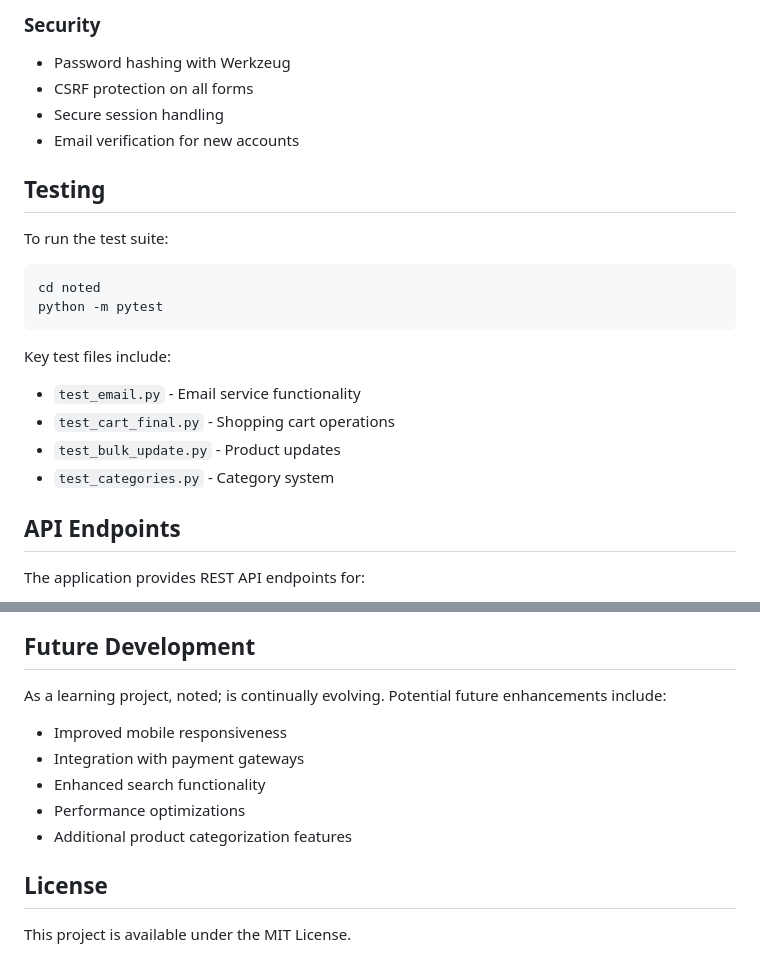
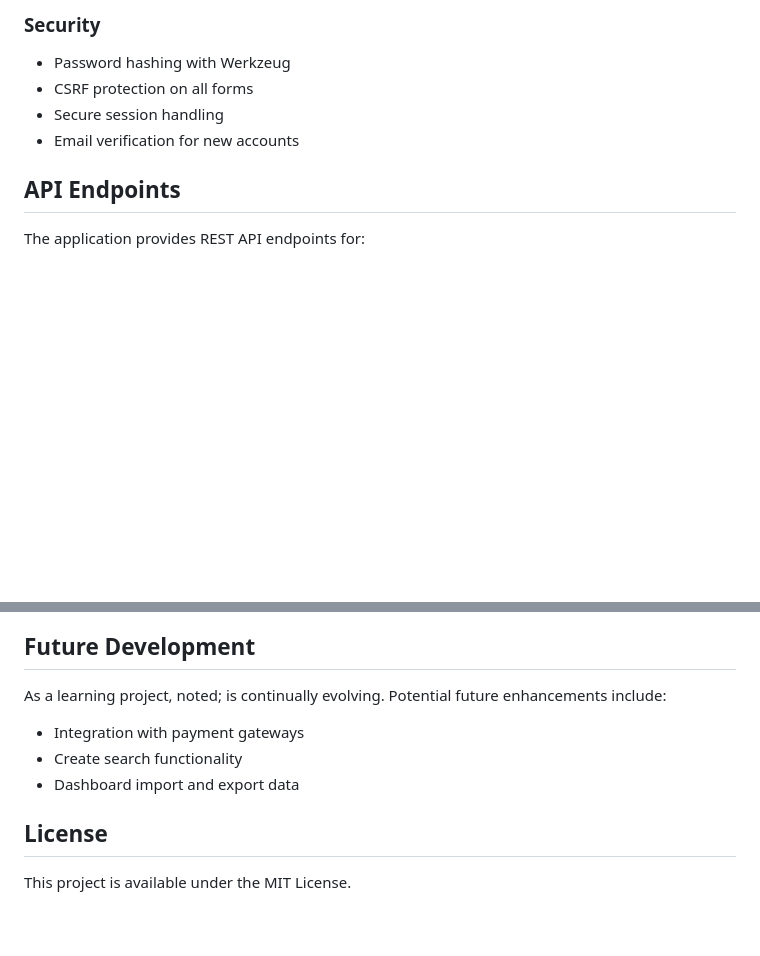
Before and after one commit to escarigooo/noted, a Markdown page: README.md, 2 parts joined by grey strips. Drawn GitHub-style; blank space fills up the shorter version.

````diff
--- a/README.md
+++ b/README.md
@@ -138,21 +138,6 @@ noted/
 - Secure session handling
 - Email verification for new accounts
 
-## Testing
-
-To run the test suite:
-
-```powershell
-cd noted
-python -m pytest
-```
-
-Key test files include:
-- `test_email.py` - Email service functionality
-- `test_cart_final.py` - Shopping cart operations
-- `test_bulk_update.py` - Product updates
-- `test_categories.py` - Category system
-
 ## API Endpoints
 
 The application provides REST API endpoints for:
@@ -171,11 +156,9 @@ The project was built with a focus on applying modern development practices and
 ## Future Development
 
 As a learning project, noted; is continually evolving. Potential future enhancements include:
-- Improved mobile responsiveness
 - Integration with payment gateways
-- Enhanced search functionality
-- Performance optimizations
-- Additional product categorization features
+- Create search functionality
+- Dashboard import and export data
 
 ## License
 
````
